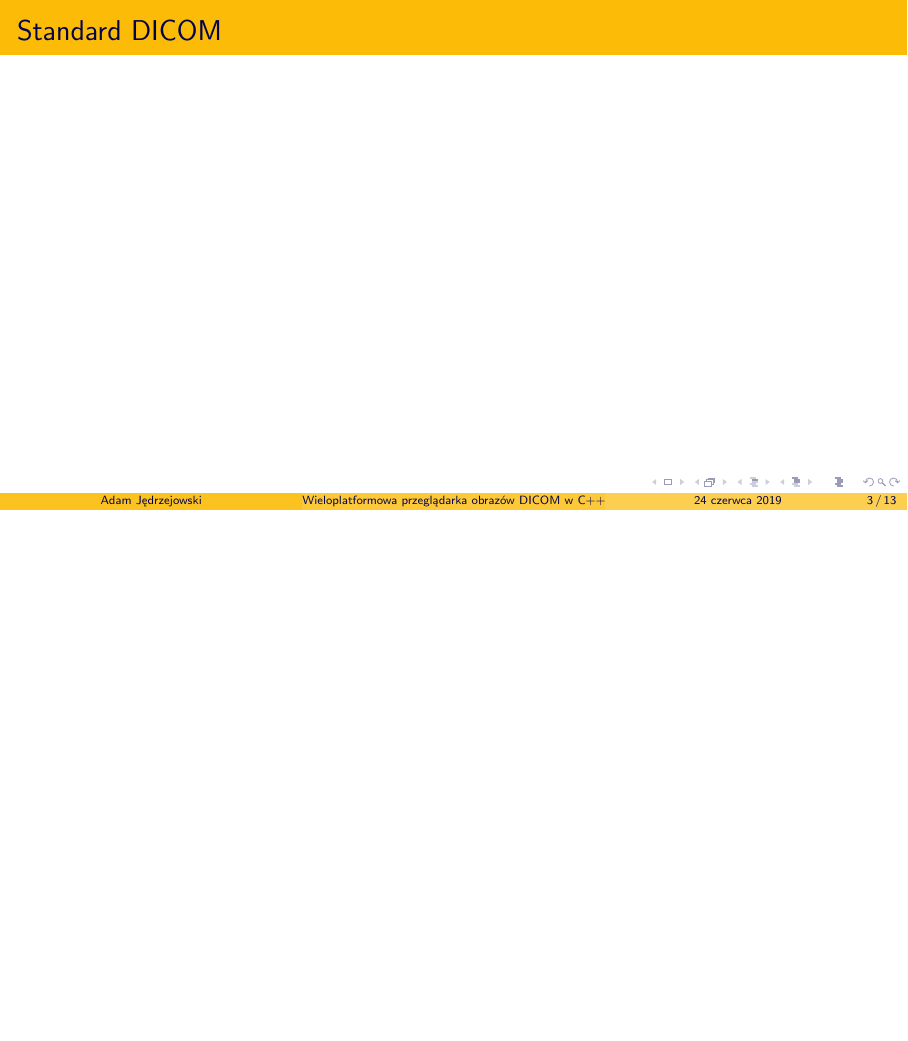
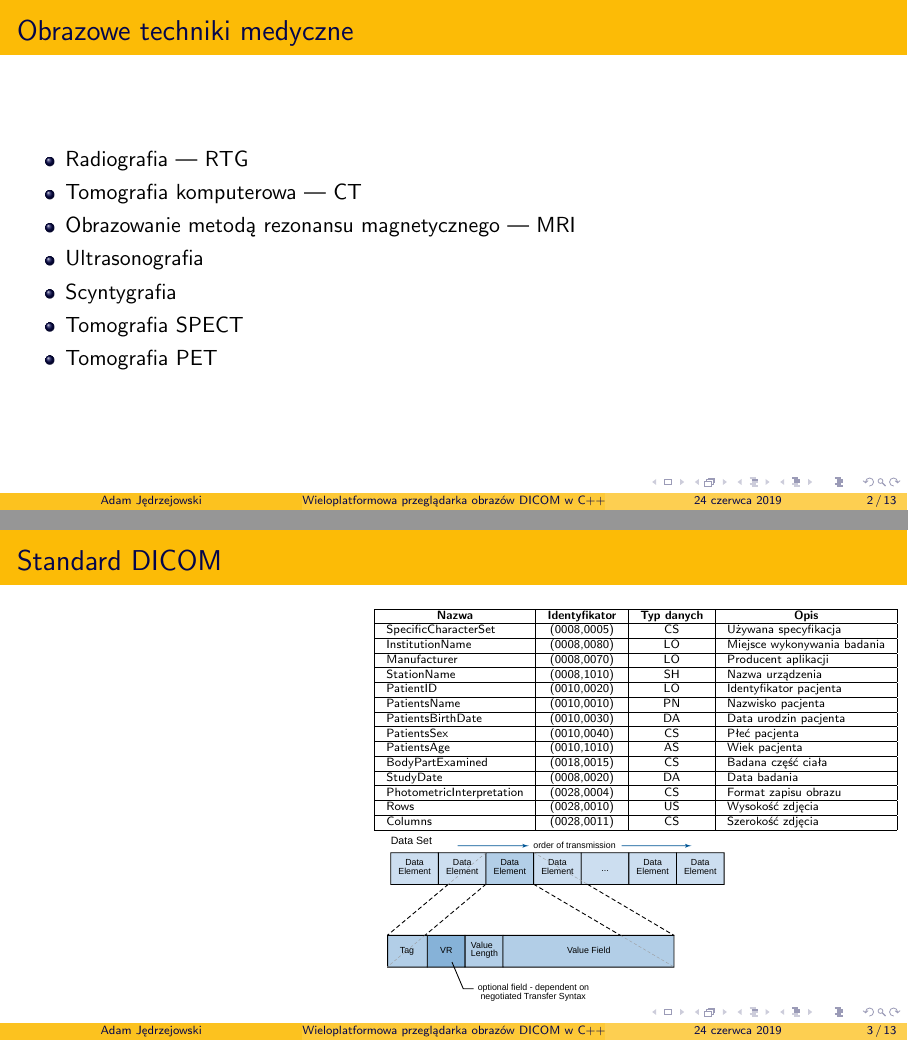
Before and after one commit to jedrzejowski/sokar-writing, LaTeX slides (presentation.tex): page 3 of 13 before the commit and pages 2 and 3 of 13 after it, the two joined at a grey line, the shorter picture padded with empty space. Compiled offline with pdfLaTeX.

Commit message:
Prezentacja

```diff
--- a/presentation.tex
+++ b/presentation.tex
@@ -4,6 +4,7 @@
 \usepackage{xspace}
 \input{commands.tex}
 
+\newcommand*{\thead}[1]{\multicolumn{1}{|c|}{\bfseries #1}}
 \def\dicomtagprefix{}
 
 \usetheme{Boadilla}
@@ -21,10 +22,47 @@
 
 \begin{frame}
     \frametitle{Obrazowe techniki medyczne}
+
+    \begin{itemize}
+        \item Radiografia --- RTG
+        \item Tomografia komputerowa --- CT
+        \item Obrazowanie metodą rezonansu magnetycznego --- MRI
+        \item Ultrasonografia
+        \item Scyntygrafia
+        \item Tomografia SPECT
+        \item Tomografia PET
+    \end{itemize}
 \end{frame}
 
 \begin{frame}
     \frametitle{Standard DICOM}
+    \tiny
+
+    \begin{columns}
+        \column{0.4\textwidth}
+
+        \column{0.6\textwidth}
+        \begin{tabular}{|l|c|c|l|}
+            \hline
+            \thead{Nazwa}             & \thead{Identyfikator} & \thead{Typ danych} & \thead{Opis}                \\\hline
+            SpecificCharacterSet      & (0008,0005)           & CS                 & Używana specyfikacja        \\\hline
+            InstitutionName           & (0008,0080)           & LO                 & Miejsce wykonywania badania \\\hline
+            Manufacturer              & (0008,0070)           & LO                 & Producent aplikacji         \\\hline
+            StationName               & (0008,1010)           & SH                 & Nazwa urządzenia            \\\hline
+            PatientID                 & (0010,0020)           & LO                 & Identyfikator pacjenta      \\\hline
+            PatientsName              & (0010,0010)           & PN                 & Nazwisko pacjenta           \\\hline
+            PatientsBirthDate         & (0010,0030)           & DA                 & Data urodzin pacjenta       \\\hline
+            PatientsSex               & (0010,0040)           & CS                 & Płeć pacjenta               \\\hline
+            PatientsAge               & (0010,1010)           & AS                 & Wiek pacjenta               \\\hline
+            BodyPartExamined          & (0018,0015)           & CS                 & Badana część ciała          \\\hline
+            StudyDate                 & (0008,0020)           & DA                 & Data badania                \\\hline
+            PhotometricInterpretation & (0028,0004)           & CS                 & Format zapisu obrazu        \\\hline
+            Rows                      & (0028,0010)           & US                 & Wysokość zdjęcia            \\\hline
+            Columns                   & (0028,0011)           & CS                 & Szerokość zdjęcia           \\\hline
+        \end{tabular}
+        \vspace{-1em}
+        \includegraphics[trim={1.2cm 0.4cm 1.2cm 0.2cm},clip,width=0.7\textwidth]{img/dicom-dataelement002.pdf}
+    \end{columns}
 \end{frame}
 
 \begin{frame}
```
Also changed, not shown: img/dicom-dataelement002.pdf (added), img/dicom-dataelement002.svg (added), presentation.pdf (added), presentation.tex (28 more changed lines), 7 other files.
